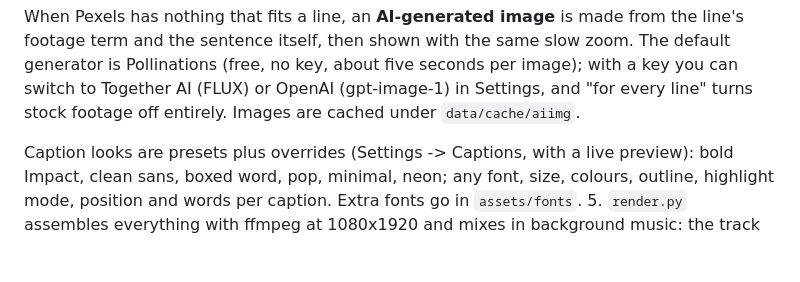
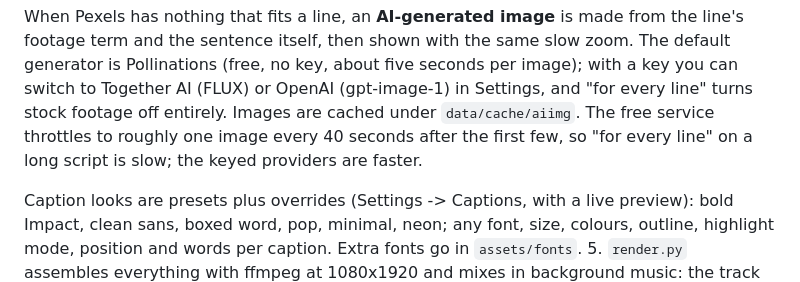
Before and after one commit to bigmo6286/youtube-shorts-automation, a Markdown page: README.md, the part around the change. GitHub-like rendering; blank space fills up the shorter version.

Commit message:
README: note the free image generator's throttling
Co-Authored-By: Claude Fable 5.1 <noreply@anthropic.com>

```diff
--- a/README.md
+++ b/README.md
@@ -133,7 +133,9 @@ When Pexels has nothing that fits a line, an **AI-generated image** is made from
 term and the sentence itself, then shown with the same slow zoom. The default generator is
 Pollinations (free, no key, about five seconds per image); with a key you can switch to Together AI
 (FLUX) or OpenAI (gpt-image-1) in Settings, and "for every line" turns stock footage off entirely.
-Images are cached under `data/cache/aiimg`.
+Images are cached under `data/cache/aiimg`. The free service throttles to roughly one image every
+40 seconds after the first few, so "for every line" on a long script is slow; the keyed providers
+are faster.
 
 Caption looks are presets plus overrides (Settings -> Captions, with a live preview): bold Impact,
 clean sans, boxed word, pop, minimal, neon; any font, size, colours, outline, highlight mode, position
```
